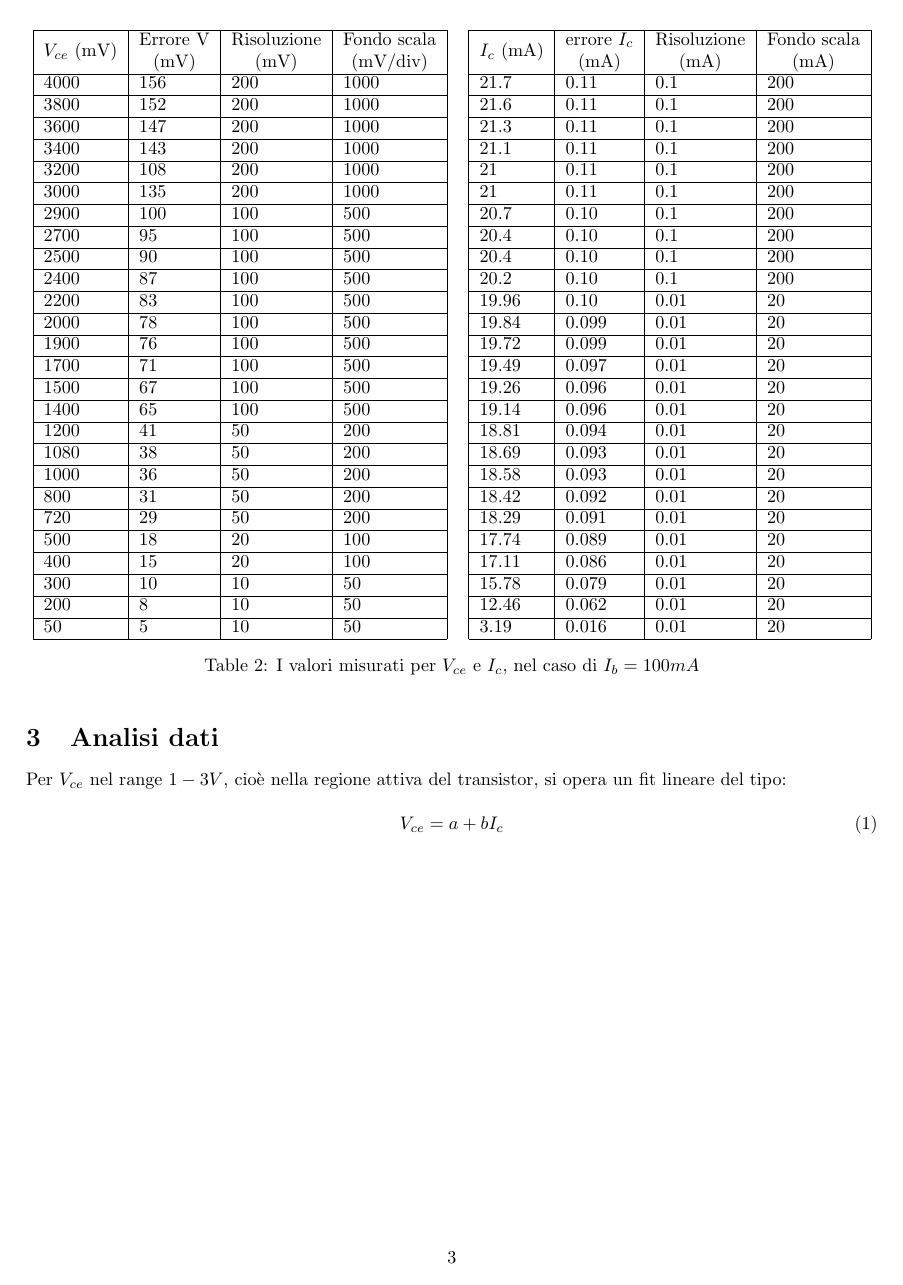
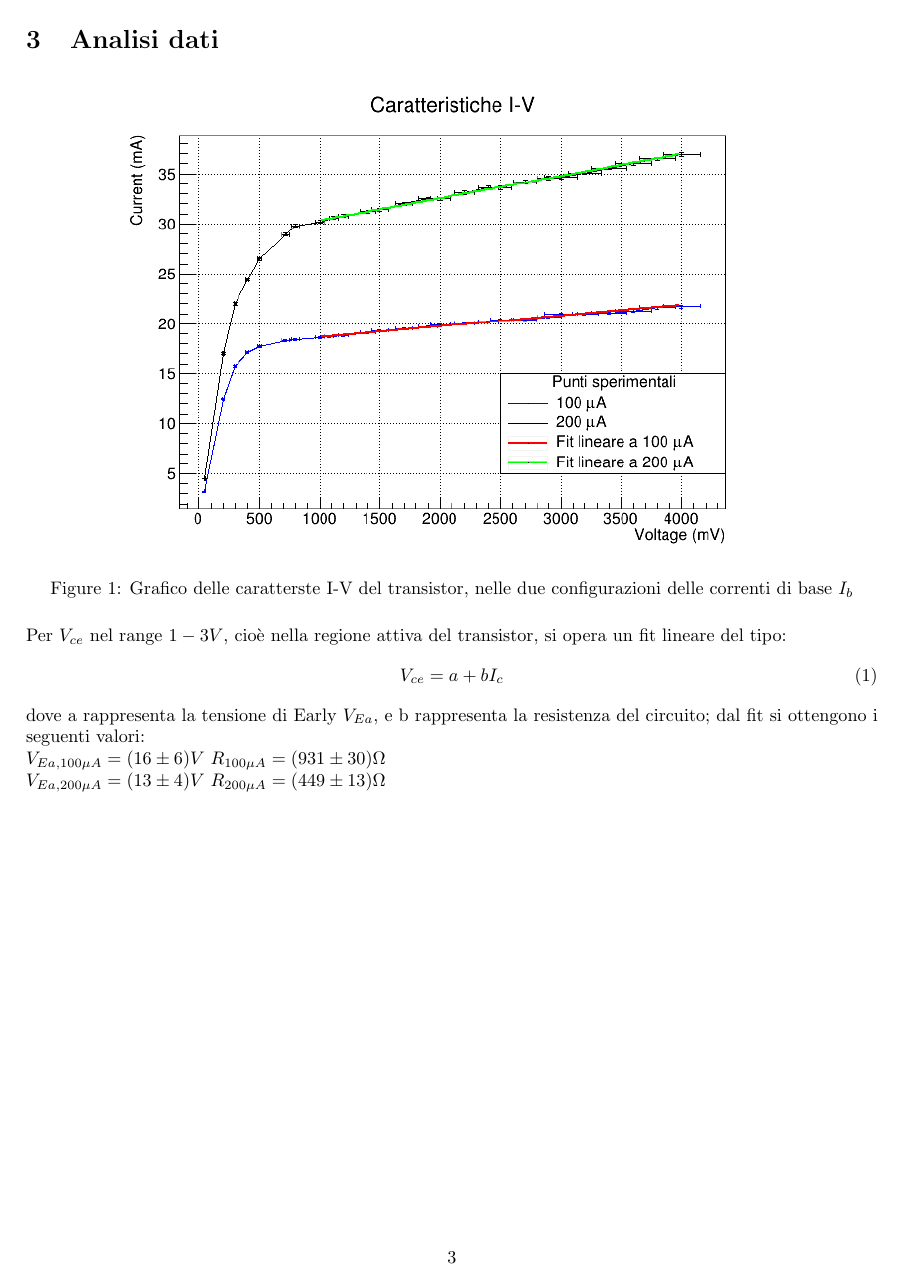
Before and after one commit to mettewh24/prova2, a LaTeX paper (relazione/relazione2.tex): page 3 of 3. Compiled offline with pdfLaTeX.

Commit message:
Added data analisi, minor table fix

```diff
--- a/relazione/relazione2.tex
+++ b/relazione/relazione2.tex
@@ -2,6 +2,9 @@
 \usepackage[utf8]{inputenc}
 \usepackage[margin=1in]{geometry}
 \usepackage{float}
+\usepackage{amsmath}
+\usepackage{graphicx}
+\usepackage{longtable}
 
 \title{Misura della caratteristica I-V di un transistor BJT}
 \author{Matteo Bonazzi, Massimo D'Alessandro Schmidt}
@@ -54,5 +58,3 @@ Nella configurazione con $I_b=-200\mu A$, si misurano i seguenti valori per $V_{
     300           & 10                        & 10                        & 50                        &  & 22         & 0.11                      & 0.1                       & 200                       \\ \cline{1-4} \cline{6-9}
     200           & 7.8                       & 10                        & 50                        &  & 17.08      & 0.085                     & 0.01                      & 20                        \\ \cline{1-4} \cline{6-9}
     50            & 5.2                       & 10                        & 50                        &  & 4.5        & 0.0225                    & 0.01                      & 20                        \\ \cline{1-4} \cline{6-9}
-    \end{tabular}
-    \caption{I valori misurati per $V_{ce}$ e $I_c$, nel caso di $I_b=200 mA$}\label{Tabella 1}
@@ -61,36 +63,6 @@ Nella configurazione con $I_b=-200\mu A$, si misurano i seguenti valori per $V_{
 
 Nella configurazione con $I_b=-100\mu A$, si misurano i seguenti valori per $V_{ce}$ e $I_c$:
-\begin{table}[H]
-    \centering
-
-    \begin{tabular}{|l|l|l|l|l|l|l|l|l|}
+\begin{longtable}[c]{|l|l|l|l|l|l|l|l|l|}
+    \hline
     \cline{1-4} \cline{6-9}
     $V_{ce}$ (mV) & \begin{tabular}[c]{@{}c@{}}Errore V \\ (mV)\end{tabular} & \begin{tabular}[c]{@{}c@{}}Risoluzione \\ (mV)\end{tabular} & \begin{tabular}[c]{@{}c@{}}Fondo scala \\ (mV/div)\end{tabular} &  & $I_c$ (mA) & \begin{tabular}[c]{@{}c@{}}errore $I_c$  \\ (mA)\end{tabular} & \begin{tabular}[c]{@{}c@{}}Risoluzione \\ (mA)\end{tabular} & \begin{tabular}[c]{@{}c@{}}Fondo scala \\ (mA)\end{tabular} \\ \cline{1-4} \cline{6-9}
-        4000          & 156                       & 200                       & 1000                       &  & 21.7       & 0.11                       & 0.1                        & 200                        \\ \cline{1-4} \cline{6-9}
-        3800          & 152                       & 200                       & 1000                       &  & 21.6       & 0.11                       & 0.1                        & 200                        \\ \cline{1-4} \cline{6-9}
-        3600          & 147                       & 200                       & 1000                       &  & 21.3       & 0.11                       & 0.1                        & 200                        \\ \cline{1-4} \cline{6-9}
-        3400          & 143                       & 200                       & 1000                       &  & 21.1       & 0.11                       & 0.1                        & 200                        \\ \cline{1-4} \cline{6-9}
-        3200          & 108                       & 200                       & 1000                       &  & 21         & 0.11                       & 0.1                        & 200                        \\ \cline{1-4} \cline{6-9}
-        3000          & 135                       & 200                       & 1000                       &  & 21         & 0.11                       & 0.1                        & 200                        \\ \cline{1-4} \cline{6-9}
-        2900          & 100                       & 100                       & 500                        &  & 20.7       & 0.10                       & 0.1                        & 200                        \\ \cline{1-4} \cline{6-9}
-        2700          & 95                        & 100                       & 500                        &  & 20.4       & 0.10                       & 0.1                        & 200                        \\ \cline{1-4} \cline{6-9}
-        2500          & 90                        & 100                       & 500                        &  & 20.4       & 0.10                       & 0.1                        & 200                        \\ \cline{1-4} \cline{6-9}
-        2400          & 87                        & 100                       & 500                        &  & 20.2       & 0.10                       & 0.1                        & 200                        \\ \cline{1-4} \cline{6-9}
-        2200          & 83                        & 100                       & 500                        &  & 19.96      & 0.10                       & 0.01                       & 20                         \\ \cline{1-4} \cline{6-9}
-        2000          & 78                        & 100                       & 500                        &  & 19.84      & 0.099                      & 0.01                       & 20                         \\ \cline{1-4} \cline{6-9}
-        1900          & 76                        & 100                       & 500                        &  & 19.72      & 0.099                      & 0.01                       & 20                         \\ \cline{1-4} \cline{6-9}
-        1700          & 71                        & 100                       & 500                        &  & 19.49      & 0.097                      & 0.01                       & 20                         \\ \cline{1-4} \cline{6-9}
-        1500          & 67                        & 100                       & 500                        &  & 19.26      & 0.096                      & 0.01                       & 20                         \\ \cline{1-4} \cline{6-9}
-        1400          & 65                        & 100                       & 500                        &  & 19.14      & 0.096                      & 0.01                       & 20                         \\ \cline{1-4} \cline{6-9}
-        1200          & 41                        & 50                        & 200                        &  & 18.81      & 0.094                      & 0.01                       & 20                         \\ \cline{1-4} \cline{6-9}
-        1080          & 38                        & 50                        & 200                        &  & 18.69      & 0.093                      & 0.01                       & 20                         \\ \cline{1-4} \cline{6-9}
-        1000          & 36                        & 50                        & 200                        &  & 18.58      & 0.093                      & 0.01                       & 20                         \\ \cline{1-4} \cline{6-9}
-        800           & 31                        & 50                        & 200                        &  & 18.42      & 0.092                      & 0.01                       & 20                         \\ \cline{1-4} \cline{6-9}
-        720           & 29                        & 50                        & 200                        &  & 18.29      & 0.091                      & 0.01                       & 20                         \\ \cline{1-4} \cline{6-9}
-        500           & 18                        & 20                        & 100                        &  & 17.74      & 0.089                      & 0.01                       & 20                         \\ \cline{1-4} \cline{6-9}
-        400           & 15                        & 20                        & 100                        &  & 17.11      & 0.086                      & 0.01                       & 20                         \\ \cline{1-4} \cline{6-9}
-        300           & 10                        & 10                        & 50                         &  & 15.78      & 0.079                      & 0.01                       & 20                         \\ \cline{1-4} \cline{6-9}
-        200           & 8                         & 10                        & 50                         &  & 12.46      & 0.062                      & 0.01                       & 20                         \\ \cline{1-4} \cline{6-9}
-        50            & 5                         & 10                        & 50                         &  & 3.19       & 0.016                      & 0.01                       & 20                         \\ \cline{1-4} \cline{6-9}
-    \end{tabular}
-    \caption{I valori misurati per $V_{ce}$ e $I_c$, nel caso di $I_b=100 mA$}\label{Tabella 2}
@@ -99,8 +102,16 @@ Nella configurazione con $I_b=-100\mu A$, si misurano i seguenti valori per $V_{
 
 \section{Analisi dati}
+\begin{figure}[H]
+    \centering
+    \includegraphics[width=0.8\textwidth]{Multigraph.png}
+    \caption{\label{fig:multigraph}Grafico delle caratterste I-V del transistor, nelle due configurazioni delle correnti di base $I_b$}
+\end{figure}
 Per $V_{ce}$ nel range $1-3 V$, cioè nella regione attiva del transistor, si opera un fit lineare del tipo:
-
 \begin{equation}
     V_{ce} = a + b I_c
 \end{equation}
+dove a rappresenta la tensione di Early $V_{Ea}$, e b rappresenta la resistenza del circuito; dal fit si ottengono i seguenti valori: \newline
+$V_{Ea,100\mu A}=(16\pm 6) V$  $R_{100\mu A}=(931 \pm 30) \Omega$ \newline
+$V_{Ea,200\mu A}=(13\pm 4) V$   $R_{200\mu A}=(449 \pm 13) \Omega$ \newline
+
 \end{document}
```
Also changed, not shown: relazione/Multigraph.png (added), relazione/relazione2.pdf, relazione/relazione2.tex (46 more changed lines), 5 other files. Lines whose indentation alone changed are shown as unchanged.
